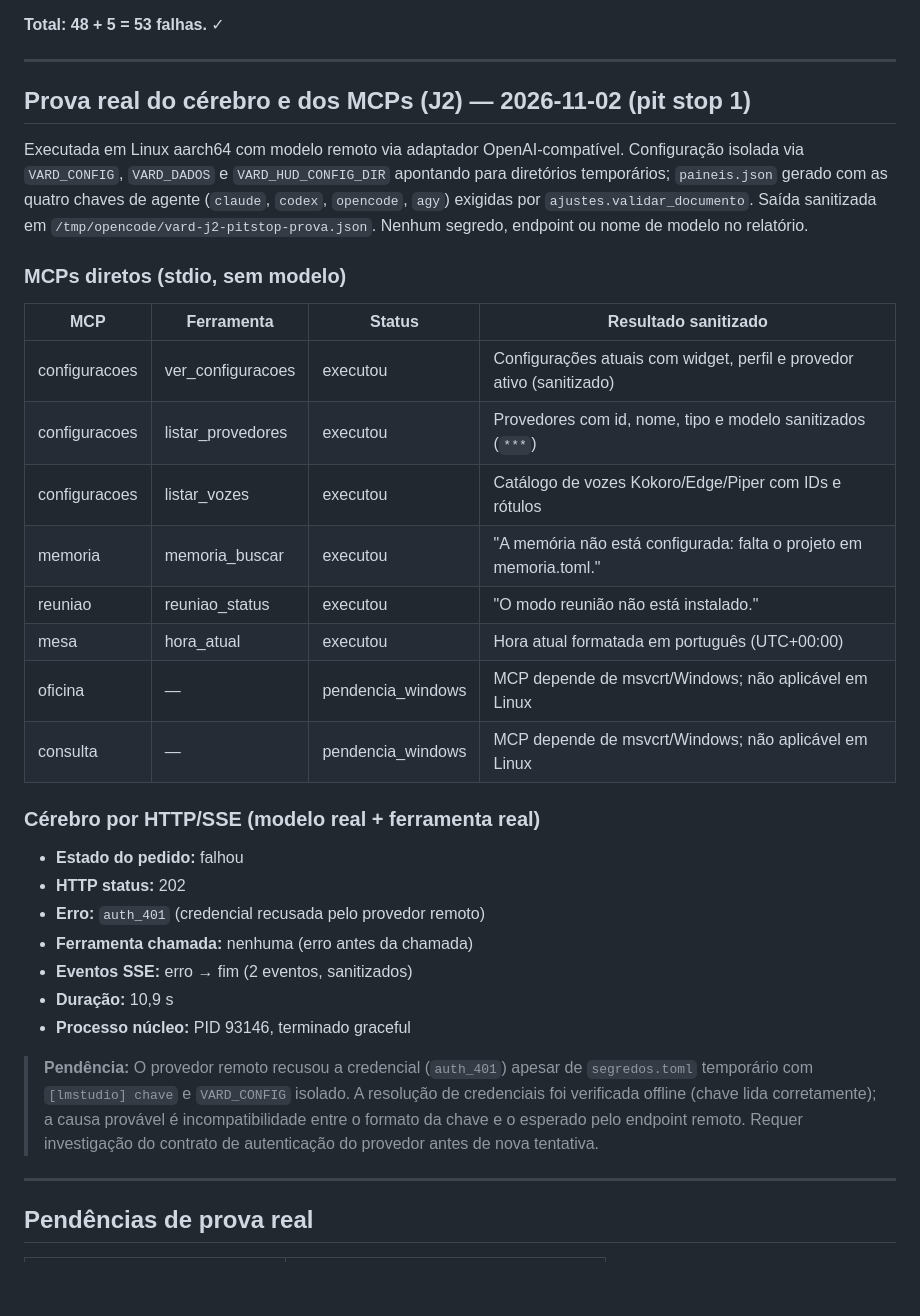
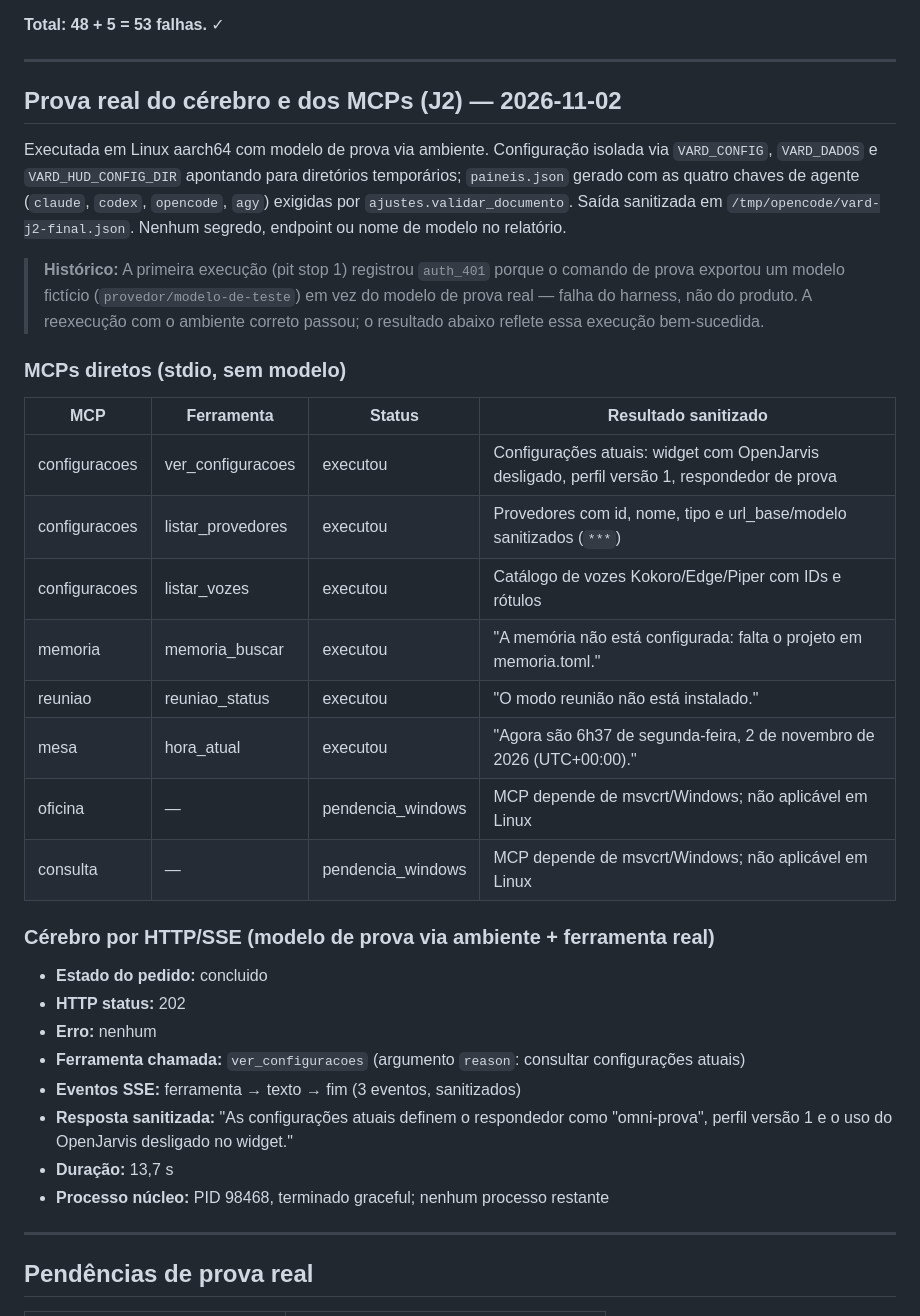
Before and after one commit to pauloroos/project-vard, a Markdown page: docs/validacao-ferramentas.md, the part around the change. Rendered like a GitHub page; blank space fills up the shorter version.

Commit message:
docs(ferramentas): registra prova real bem-sucedida

```diff
--- a/docs/validacao-ferramentas.md
+++ b/docs/validacao-ferramentas.md
@@ -169,36 +169,37 @@ Causa raiz: `nucleo/vard/vigia.py:11: import msvcrt` — módulo exclusivo do Wi
 
 ---
 
-## Prova real do cérebro e dos MCPs (J2) — 2026-11-02 (pit stop 1)
+## Prova real do cérebro e dos MCPs (J2) — 2026-11-02
 
-Executada em Linux aarch64 com modelo remoto via adaptador OpenAI-compatível.
+Executada em Linux aarch64 com modelo de prova via ambiente.
 Configuração isolada via `VARD_CONFIG`, `VARD_DADOS` e `VARD_HUD_CONFIG_DIR` apontando para diretórios temporários; `paineis.json` gerado com as quatro chaves de agente (`claude`, `codex`, `opencode`, `agy`) exigidas por `ajustes.validar_documento`.
-Saída sanitizada em `/tmp/opencode/vard-j2-pitstop-prova.json`. Nenhum segredo, endpoint ou nome de modelo no relatório.
+Saída sanitizada em `/tmp/opencode/vard-j2-final.json`. Nenhum segredo, endpoint ou nome de modelo no relatório.
+
+> **Histórico:** A primeira execução (pit stop 1) registrou `auth_401` porque o comando de prova exportou um modelo fictício (`provedor/modelo-de-teste`) em vez do modelo de prova real — falha do harness, não do produto. A reexecução com o ambiente correto passou; o resultado abaixo reflete essa execução bem-sucedida.
 
 ### MCPs diretos (stdio, sem modelo)
 
 | MCP | Ferramenta | Status | Resultado sanitizado |
 | --- | --- | --- | --- |
-| configuracoes | ver_configuracoes | executou | Configurações atuais com widget, perfil e provedor ativo (sanitizado) |
-| configuracoes | listar_provedores | executou | Provedores com id, nome, tipo e modelo sanitizados (`***`) |
+| configuracoes | ver_configuracoes | executou | Configurações atuais: widget com OpenJarvis desligado, perfil versão 1, respondedor de prova |
+| configuracoes | listar_provedores | executou | Provedores com id, nome, tipo e url_base/modelo sanitizados (`***`) |
 | configuracoes | listar_vozes | executou | Catálogo de vozes Kokoro/Edge/Piper com IDs e rótulos |
 | memoria | memoria_buscar | executou | "A memória não está configurada: falta o projeto em memoria.toml." |
 | reuniao | reuniao_status | executou | "O modo reunião não está instalado." |
-| mesa | hora_atual | executou | Hora atual formatada em português (UTC+00:00) |
+| mesa | hora_atual | executou | "Agora são 6h37 de segunda-feira, 2 de novembro de 2026 (UTC+00:00)." |
 | oficina | — | pendencia_windows | MCP depende de msvcrt/Windows; não aplicável em Linux |
 | consulta | — | pendencia_windows | MCP depende de msvcrt/Windows; não aplicável em Linux |
 
-### Cérebro por HTTP/SSE (modelo real + ferramenta real)
+### Cérebro por HTTP/SSE (modelo de prova via ambiente + ferramenta real)
 
-- **Estado do pedido:** falhou
+- **Estado do pedido:** concluido
 - **HTTP status:** 202
-- **Erro:** `auth_401` (credencial recusada pelo provedor remoto)
-- **Ferramenta chamada:** nenhuma (erro antes da chamada)
-- **Eventos SSE:** erro → fim (2 eventos, sanitizados)
-- **Duração:** 10,9 s
-- **Processo núcleo:** PID 93146, terminado graceful
-
-> **Pendência:** O provedor remoto recusou a credencial (`auth_401`) apesar de `segredos.toml` temporário com `[lmstudio] chave` e `VARD_CONFIG` isolado. A resolução de credenciais foi verificada offline (chave lida corretamente); a causa provável é incompatibilidade entre o formato da chave e o esperado pelo endpoint remoto. Requer investigação do contrato de autenticação do provedor antes de nova tentativa.
+- **Erro:** nenhum
+- **Ferramenta chamada:** `ver_configuracoes` (argumento `reason`: consultar configurações atuais)
+- **Eventos SSE:** ferramenta → texto → fim (3 eventos, sanitizados)
+- **Resposta sanitizada:** "As configurações atuais definem o respondedor como \"omni-prova\", perfil versão 1 e o uso do OpenJarvis desligado no widget."
+- **Duração:** 13,7 s
+- **Processo núcleo:** PID 98468, terminado graceful; nenhum processo restante
 
 ---
 
```
